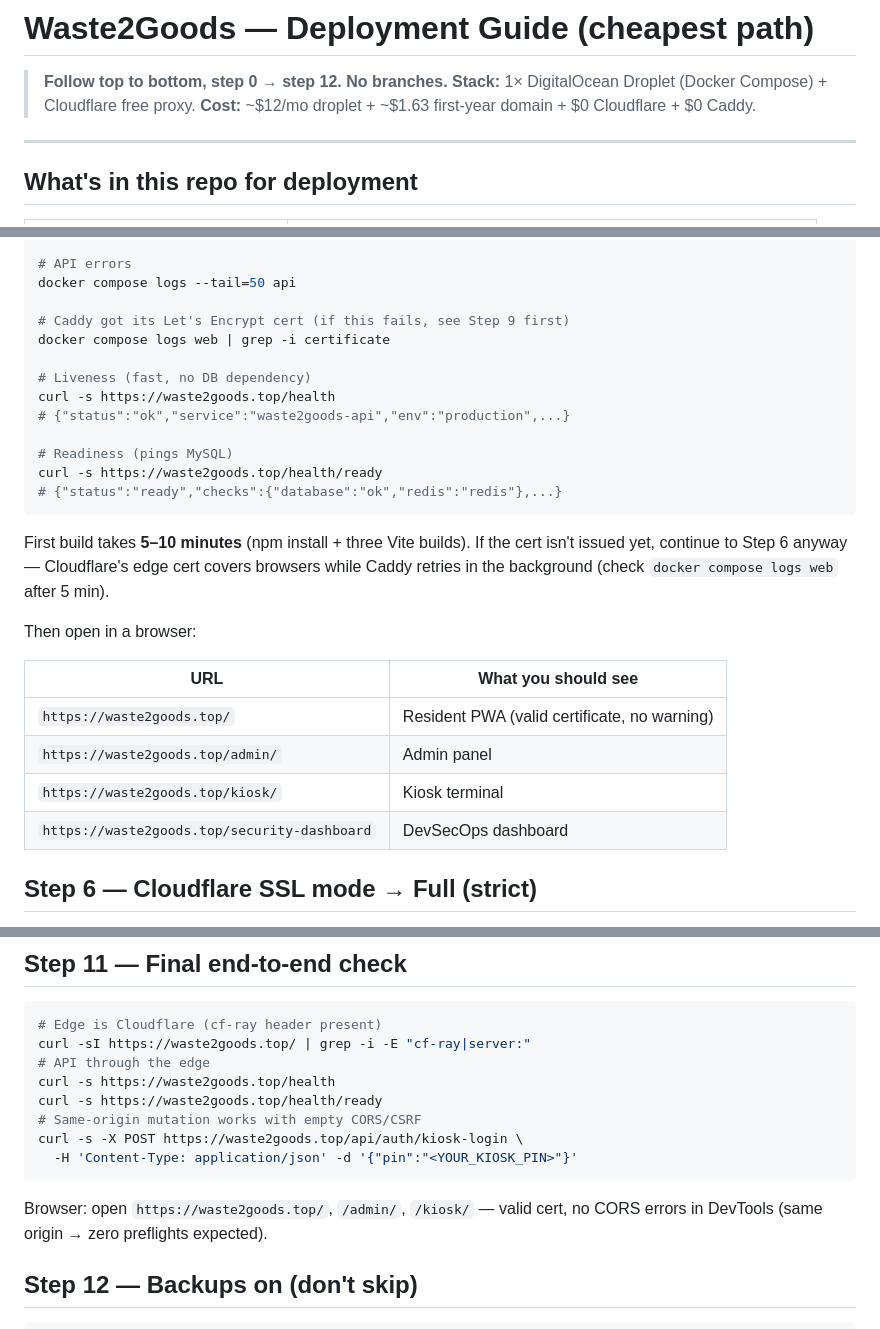
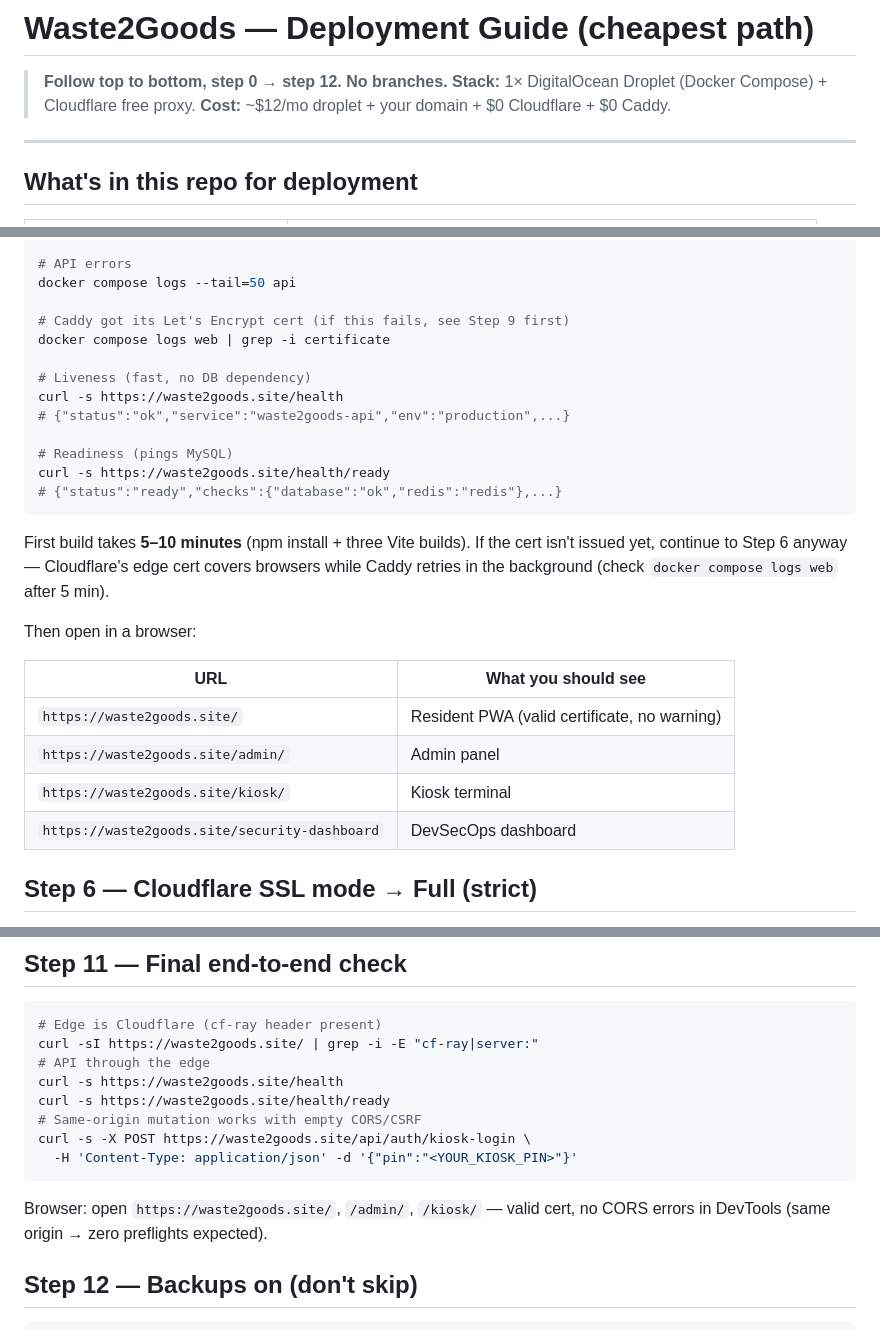
Before and after one commit to RyotaIwa/Waste2Goods, a Markdown page: DEPLOYMENT.md, 3 parts joined by grey strips. GitHub-like rendering.

````diff
--- a/DEPLOYMENT.md
+++ b/DEPLOYMENT.md
@@ -2,7 +2,7 @@
 
 > **Follow top to bottom, step 0 → step 12. No branches.**
 > **Stack:** 1× DigitalOcean Droplet (Docker Compose) + Cloudflare free proxy.
-> **Cost:** ~$12/mo droplet + ~$1.63 first-year domain + $0 Cloudflare + $0 Caddy.
+> **Cost:** ~$12/mo droplet + your domain + $0 Cloudflare + $0 Caddy.
 
 ---
 
@@ -270,11 +253,11 @@ docker compose logs --tail=50 api
 docker compose logs web | grep -i certificate
 
 # Liveness (fast, no DB dependency)
-curl -s https://waste2goods.top/health
+curl -s https://waste2goods.site/health
 # {"status":"ok","service":"waste2goods-api","env":"production",...}
 
 # Readiness (pings MySQL)
-curl -s https://waste2goods.top/health/ready
+curl -s https://waste2goods.site/health/ready
 # {"status":"ready","checks":{"database":"ok","redis":"redis"},...}
 ```
 
@@ -287,10 +270,10 @@ Then open in a browser:
 
 | URL | What you should see |
 |---|---|
-| `https://waste2goods.top/` | Resident PWA (valid certificate, no warning) |
-| `https://waste2goods.top/admin/` | Admin panel |
-| `https://waste2goods.top/kiosk/` | Kiosk terminal |
-| `https://waste2goods.top/security-dashboard` | DevSecOps dashboard |
+| `https://waste2goods.site/` | Resident PWA (valid certificate, no warning) |
+| `https://waste2goods.site/admin/` | Admin panel |
+| `https://waste2goods.site/kiosk/` | Kiosk terminal |
+| `https://waste2goods.site/security-dashboard` | DevSecOps dashboard |
 
 ## Step 6 — Cloudflare SSL mode → Full (strict)
 
@@ -354,16 +337,16 @@ FLUSH PRIVILEGES;
 
 ```bash
 # Edge is Cloudflare (cf-ray header present)
-curl -sI https://waste2goods.top/ | grep -i -E "cf-ray|server:"
+curl -sI https://waste2goods.site/ | grep -i -E "cf-ray|server:"
 # API through the edge
-curl -s https://waste2goods.top/health
-curl -s https://waste2goods.top/health/ready
+curl -s https://waste2goods.site/health
+curl -s https://waste2goods.site/health/ready
 # Same-origin mutation works with empty CORS/CSRF
-curl -s -X POST https://waste2goods.top/api/auth/kiosk-login \
+curl -s -X POST https://waste2goods.site/api/auth/kiosk-login \
   -H 'Content-Type: application/json' -d '{"pin":"<YOUR_KIOSK_PIN>"}'
 ```
 
-Browser: open `https://waste2goods.top/`, `/admin/`, `/kiosk/` — valid
+Browser: open `https://waste2goods.site/`, `/admin/`, `/kiosk/` — valid
 cert, no CORS errors in DevTools (same origin → zero preflights expected).
 
 ## Step 12 — Backups on (don't skip)
````
Also changed, not shown: other parts of DEPLOYMENT.md (+24 -41 lines).
